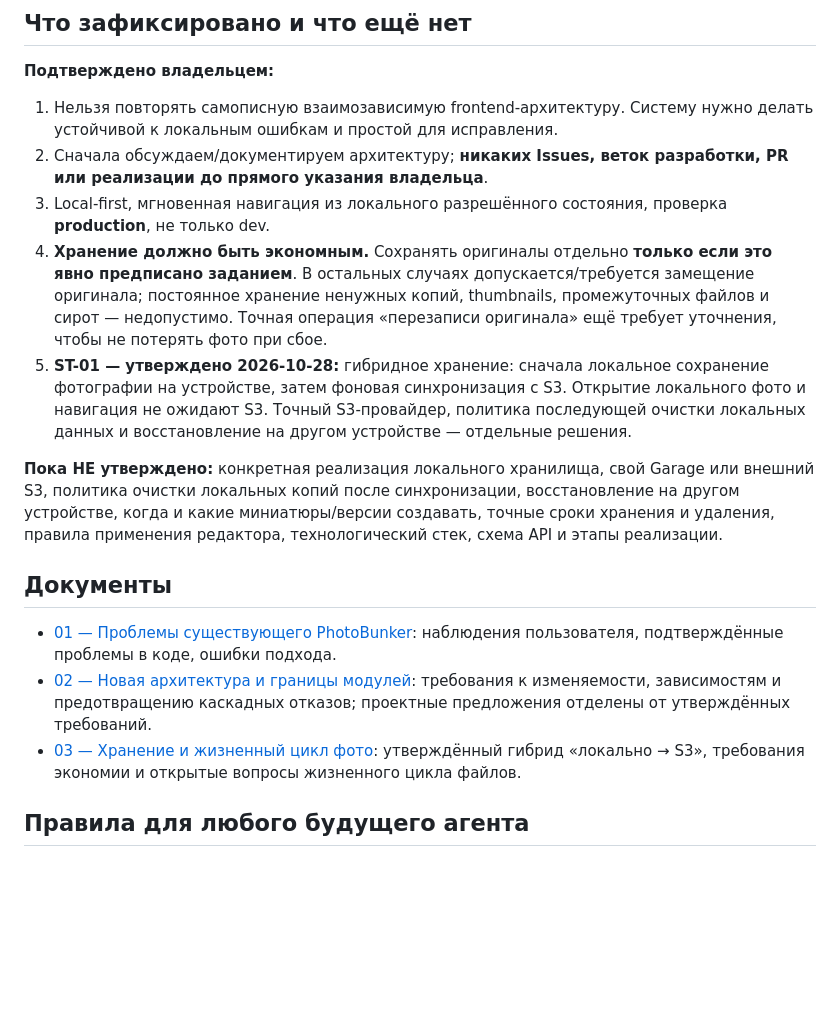
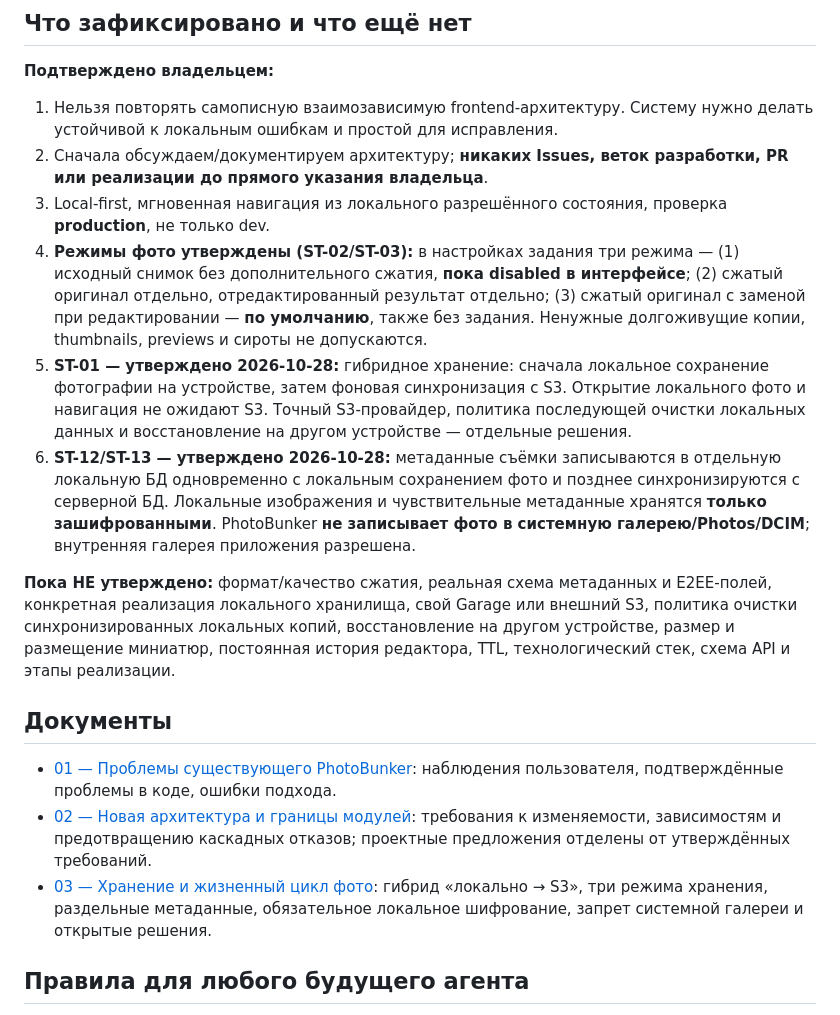
Before and after one commit to 1troitsky/photobunker-new, a Markdown page: README.md, the part around the change. GitHub-like rendering; blank space fills up the shorter version.

Commit message:
docs: record photo mode policy, separate capture metadata and local encryption

```diff
--- a/README.md
+++ b/README.md
@@ -22,16 +22,17 @@
 1. Нельзя повторять самописную взаимозависимую frontend-архитектуру. Систему нужно делать устойчивой к локальным ошибкам и простой для исправления.
 2. Сначала обсуждаем/документируем архитектуру; **никаких Issues, веток разработки, PR или реализации до прямого указания владельца**.
 3. Local-first, мгновенная навигация из локального разрешённого состояния, проверка **production**, не только dev.
-4. **Хранение должно быть экономным.** Сохранять оригиналы отдельно **только если это явно предписано заданием**. В остальных случаях допускается/требуется замещение оригинала; постоянное хранение ненужных копий, thumbnails, промежуточных файлов и сирот — недопустимо. Точная операция «перезаписи оригинала» ещё требует уточнения, чтобы не потерять фото при сбое.
+4. **Режимы фото утверждены (ST-02/ST-03):** в настройках задания три режима — (1) исходный снимок без дополнительного сжатия, **пока disabled в интерфейсе**; (2) сжатый оригинал отдельно, отредактированный результат отдельно; (3) сжатый оригинал с заменой при редактировании — **по умолчанию**, также без задания. Ненужные долгоживущие копии, thumbnails, previews и сироты не допускаются.
 5. **ST-01 — утверждено 2026-10-28:** гибридное хранение: сначала локальное сохранение фотографии на устройстве, затем фоновая синхронизация с S3. Открытие локального фото и навигация не ожидают S3. Точный S3-провайдер, политика последующей очистки локальных данных и восстановление на другом устройстве — отдельные решения.
+6. **ST-12/ST-13 — утверждено 2026-10-28:** метаданные съёмки записываются в отдельную локальную БД одновременно с локальным сохранением фото и позднее синхронизируются с серверной БД. Локальные изображения и чувствительные метаданные хранятся **только зашифрованными**. PhotoBunker **не записывает фото в системную галерею/Photos/DCIM**; внутренняя галерея приложения разрешена.
 
-**Пока НЕ утверждено:** конкретная реализация локального хранилища, свой Garage или внешний S3, политика очистки локальных копий после синхронизации, восстановление на другом устройстве, когда и какие миниатюры/версии создавать, точные сроки хранения и удаления, правила применения редактора, технологический стек, схема API и этапы реализации.
+**Пока НЕ утверждено:** формат/качество сжатия, реальная схема метаданных и E2EE-полей, конкретная реализация локального хранилища, свой Garage или внешний S3, политика очистки синхронизированных локальных копий, восстановление на другом устройстве, размер и размещение миниатюр, постоянная история редактора, TTL, технологический стек, схема API и этапы реализации.
 
 ## Документы
 
 - [01 — Проблемы существующего PhotoBunker](docs/01-CURRENT-PROBLEMS.md): наблюдения пользователя, подтверждённые проблемы в коде, ошибки подхода.
 - [02 — Новая архитектура и границы модулей](docs/02-ARCHITECTURE.md): требования к изменяемости, зависимостям и предотвращению каскадных отказов; проектные предложения отделены от утверждённых требований.
-- [03 — Хранение и жизненный цикл фото](docs/03-PHOTO-STORAGE.md): утверждённый гибрид «локально → S3», требования экономии и открытые вопросы жизненного цикла файлов.
+- [03 — Хранение и жизненный цикл фото](docs/03-PHOTO-STORAGE.md): гибрид «локально → S3», три режима хранения, раздельные метаданные, обязательное локальное шифрование, запрет системной галереи и открытые решения.
 
 ## Правила для любого будущего агента
 
```
